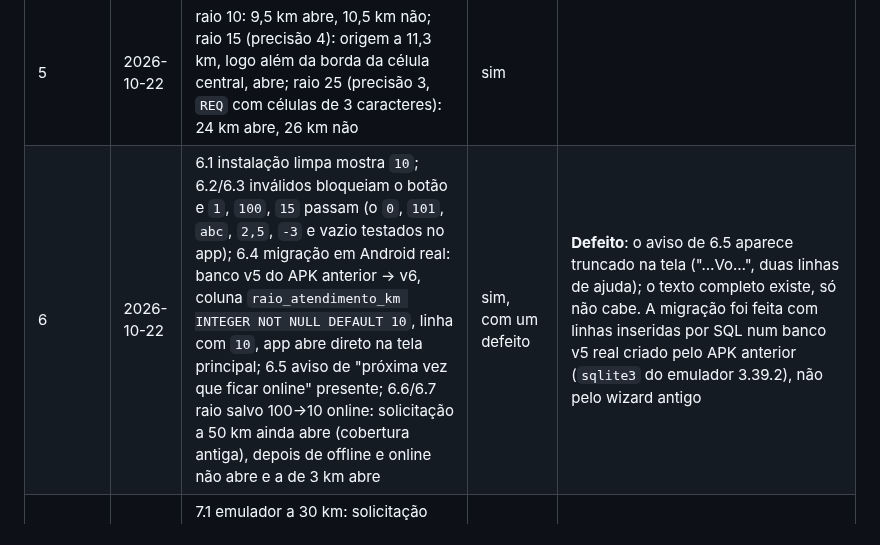
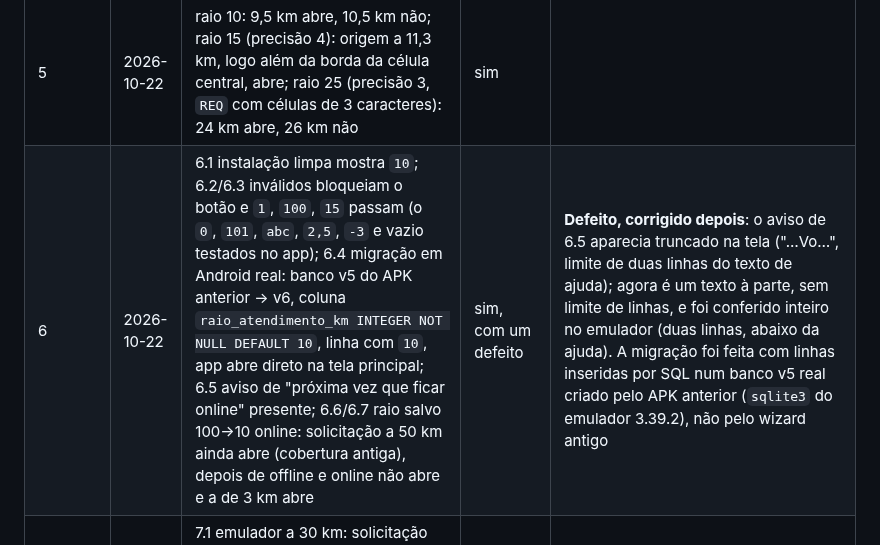
Before and after one commit to ozmartins/RideRelayDriver, a Markdown page: specs/027-filtro-geografico-solicitacoes/quickstart.md, the part around the change. Drawn GitHub-style.

Commit message:
Registra no quickstart da 027 a correção do aviso de raio truncado
Co-Authored-By: Claude Sonnet 5.5 <noreply@anthropic.com>

```diff
--- a/specs/027-filtro-geografico-solicitacoes/quickstart.md
+++ b/specs/027-filtro-geografico-solicitacoes/quickstart.md
@@ -209,7 +209,7 @@ Conferir, no terminal 1, que o `EVENT` do `20001` traz **três** tags `g` (5, 4
 | 3 | 2026-10-22 | três relays padrão respeitam `#g` e honram `CLOSE` | sim | `research.md` R7 |
 | 4 | 2026-10-22 | 4.1 `REQ` com dois filtros (kinds sem `20001` + `20001` com `#g` de 9 células); 4.2 modal a ~3 km e notificação em segundo plano; 4.3 São Paulo: nada; 4.4 com o relay ignorando `#g`: São Paulo, sem `g`, `g` de São Paulo e 10,5 km não abrem modal; 4.7 offline: `REQ` sem o filtro do `20001` | sim | 4.4: o relay local em `--ignora-g` entrega o que casa com os `kinds`; não foi logada a entrega ao app, só a ausência de modal |
 | 5 | 2026-10-22 | raio 10: 9,5 km abre, 10,5 km não; raio 15 (precisão 4): origem a 11,3 km, logo além da borda da célula central, abre; raio 25 (precisão 3, `REQ` com células de 3 caracteres): 24 km abre, 26 km não | sim | |
-| 6 | 2026-10-22 | 6.1 instalação limpa mostra `10`; 6.2/6.3 inválidos bloqueiam o botão e `1`, `100`, `15` passam (o `0`, `101`, `abc`, `2,5`, `-3` e vazio testados no app); 6.4 migração em Android real: banco v5 do APK anterior → v6, coluna `raio_atendimento_km INTEGER NOT NULL DEFAULT 10`, linha com `10`, app abre direto na tela principal; 6.5 aviso de "próxima vez que ficar online" presente; 6.6/6.7 raio salvo 100→10 online: solicitação a 50 km ainda abre (cobertura antiga), depois de offline e online não abre e a de 3 km abre | sim, com um defeito | **Defeito**: o aviso de 6.5 aparece truncado na tela ("…Vo…", duas linhas de ajuda); o texto completo existe, só não cabe. A migração foi feita com linhas inseridas por SQL num banco v5 real criado pelo APK anterior (`sqlite3` do emulador 3.39.2), não pelo wizard antigo |
+| 6 | 2026-10-22 | 6.1 instalação limpa mostra `10`; 6.2/6.3 inválidos bloqueiam o botão e `1`, `100`, `15` passam (o `0`, `101`, `abc`, `2,5`, `-3` e vazio testados no app); 6.4 migração em Android real: banco v5 do APK anterior → v6, coluna `raio_atendimento_km INTEGER NOT NULL DEFAULT 10`, linha com `10`, app abre direto na tela principal; 6.5 aviso de "próxima vez que ficar online" presente; 6.6/6.7 raio salvo 100→10 online: solicitação a 50 km ainda abre (cobertura antiga), depois de offline e online não abre e a de 3 km abre | sim, com um defeito | **Defeito, corrigido depois**: o aviso de 6.5 aparecia truncado na tela ("…Vo…", limite de duas linhas do texto de ajuda); agora é um texto à parte, sem limite de linhas, e foi conferido inteiro no emulador (duas linhas, abaixo da ajuda). A migração foi feita com linhas inseridas por SQL num banco v5 real criado pelo APK anterior (`sqlite3` do emulador 3.39.2), não pelo wizard antigo |
 | 7 | 2026-10-22 | 7.1 emulador a 30 km: solicitação perto de Araranguá abre; 7.2 perto do novo ponto não, e nenhum `REQ` novo; 7.3 offline: `REQ` sem `20001`; 7.4 online no novo ponto: `REQ` com células novas, perto de Araranguá não abre e perto do novo ponto abre; 7.5 localização desligada online: aviso "ficou offline porque a localização foi perdida" e `REQ` sem `#g`; localização desligada: nenhum `REQ` com `#g` | sim, com uma lacuna | **7.6 não observado**: com a localização desligada a tela de erro cobre o botão, e o toque não mostrou "É preciso ter uma localização válida para ficar online." (o aviso antigo continuou na tela); o app permaneceu offline e nenhum `REQ` com `#g` saiu. A mensagem específica fica coberta só pelo teste de tela |
 | 8 | 2026-10-22 | 8.1 em segundo plano, 3 km: notificação "Nova solicitação de corrida / Toque para ver", e o toque abre a modal; 8.2 São Paulo: nenhuma notificação de solicitação; 8.3 app removido dos recentes (serviço continuou em primeiro plano, mesmo processo): 3 km notifica e a modal abre; 8.4 São Paulo não notifica; 8.5 processo morto com `kill -9` (via `run-as`): o serviço reiniciou sozinho (novo pid), reconectou e pediu **só** o filtro sem `20001`; uma solicitação de 3 km publicada nesse intervalo **não** gerou notificação; ao abrir o app voltou online e o `REQ` com `#g` reapareceu | sim | 8.5 confirma o limite conhecido (R5): a solicitação publicada com o serviço sem cobertura se perdeu (o `20001` é efêmero). Reconexão do relay com o motorista online refez a inscrição com as mesmas células |
 | 9 | 2026-10-22 | 9.1 `logcat` (só o processo atual, desde 22:53): sem coordenadas da referência, sem raio; 9.2 o `EVENT` do app (orçamento `20002`) traz `content` cifrado e só as tags `t`, `e`, `p`; nenhum quadro do app contém a referência ou o raio; 9.3 notificação com texto genérico; 9.4 arquivos do app: a referência não aparece em lugar algum, `service_state` só tem online, formas de pagamento e estado da corrida, e o raio só existe em `cadastro_motorista.db` | sim | o `logcat` cobre só desde o último reinício do processo (o `kill` do 8.5 recomeçou o buffer do app); em `FlutterSharedPreferences.xml` há origem e destino de solicitações já orçadas, dado da corrida que já era guardado desde a feature 026, não a posição do motorista |
```
